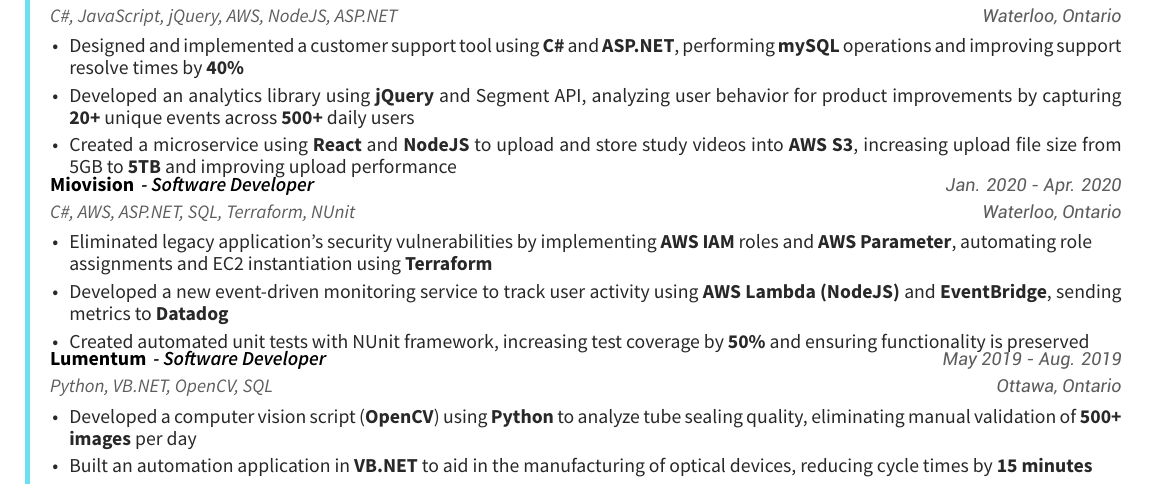
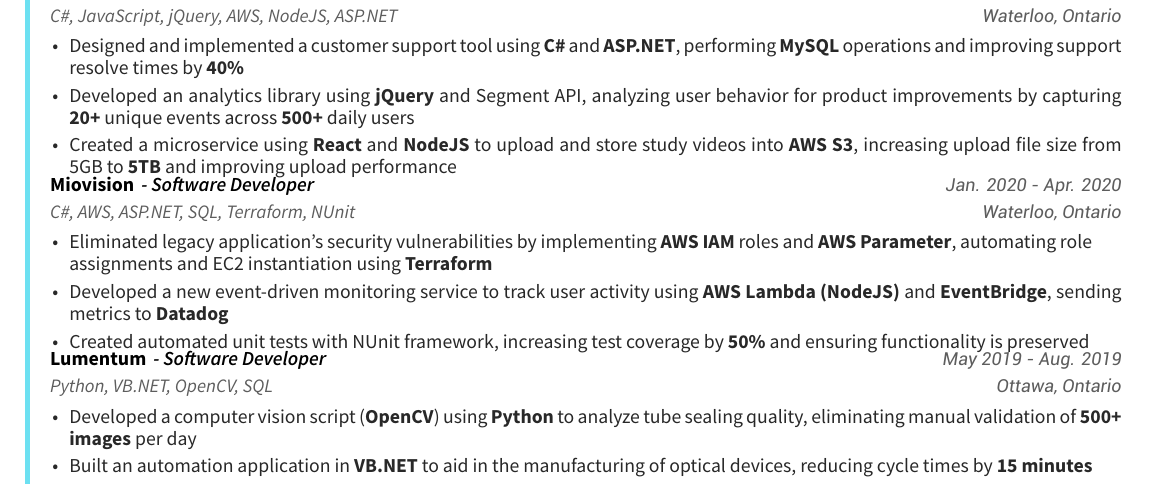
Before and after one commit to ah-lai/resume, a LaTeX CV (resume.tex, which reads resume/experience.tex): part of the page, cut so that both start at the same text. Compiled offline with XeLaTeX.

Commit message:
Update experience.tex

```diff
--- a/resume/experience.tex
+++ b/resume/experience.tex
@@ -9,7 +9,7 @@
     {Waterloo, Ontario}
     {
       \begin{cvitems}
-        \item{Designed and implemented a customer support tool using \textbf{C\#} and \textbf{ASP.NET}, performing \textbf{mySQL} operations and improving support resolve times by \textbf{40\%} }
+        \item{Designed and implemented a customer support tool using \textbf{C\#} and \textbf{ASP.NET}, performing \textbf{MySQL} operations and improving support resolve times by \textbf{40\%} }
         \item{Developed an analytics library using \textbf{jQuery} and Segment API, analyzing user behavior for product improvements by capturing \textbf{20+} unique events across \textbf{500+} daily users}
         % \item {Designed and developed loosely-coupled analytics framework using \textbf{jQuery} and Segment API, capturing  unique events across  daily users; data used analyze user behaviour for product improvement }
         % \item {Analytics solution is loosely-coupled, isolated, and reusable; allowing it to be implemented into 3 other company products}
```
